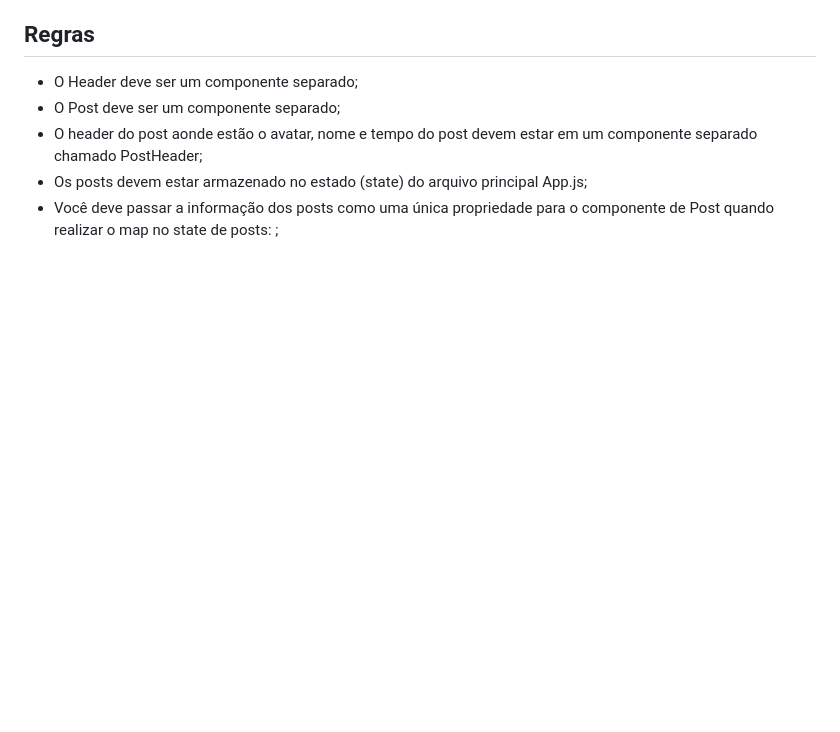
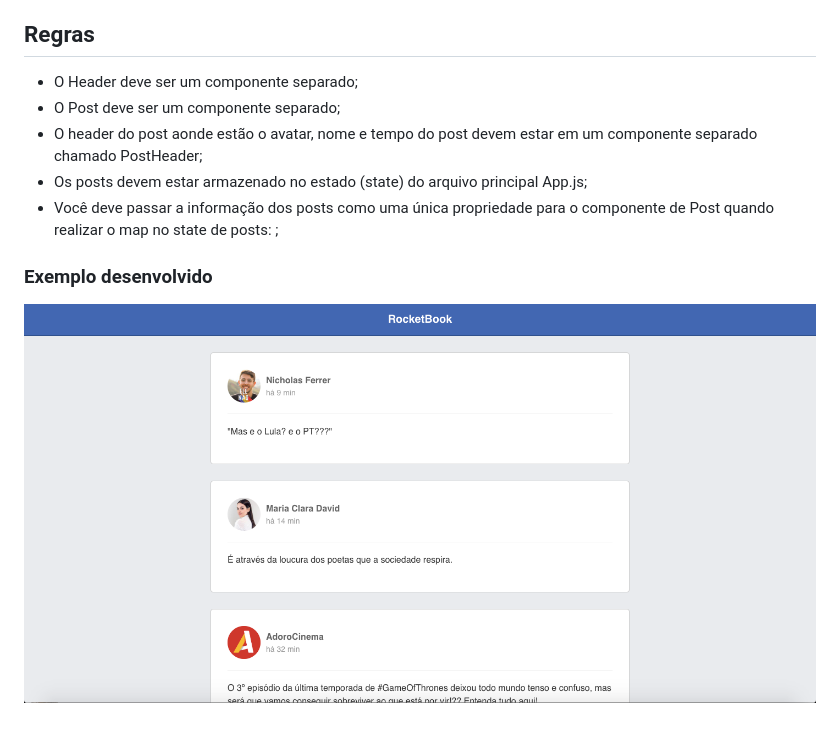
Before and after one commit to nicholasferrer/bootcamp-reactjs-challenge-01, a Markdown page: README.md, the part around the change. Drawn GitHub-style; pictures changed too: assets/example.png (added); blank space fills up the shorter version.

Commit message:
add readme and example

```diff
--- a/README.md
+++ b/README.md
@@ -13,3 +13,7 @@ Nesse projeto você desenvolverá um feed de posts estilo Facebook. Crie um layo
 - O header do post aonde estão o avatar, nome e tempo do post devem estar em um componente separado chamado PostHeader;
 - Os posts devem estar armazenado no estado (state) do arquivo principal App.js;
 - Você deve passar a informação dos posts como uma única propriedade para o componente de Post quando realizar o map no state de posts: <Post data={post} />;
+
+### Exemplo desenvolvido
+
+![Feed](/assets/example.png)
```
